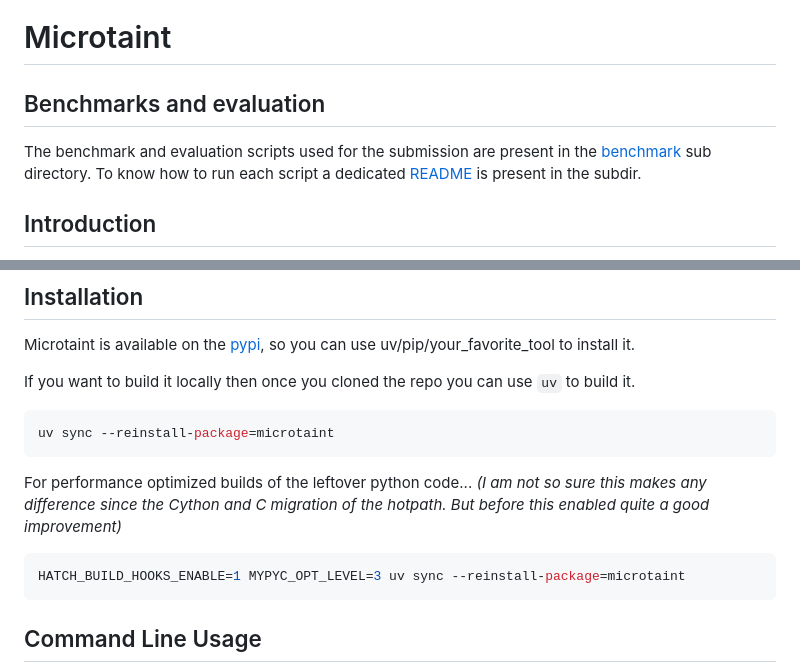
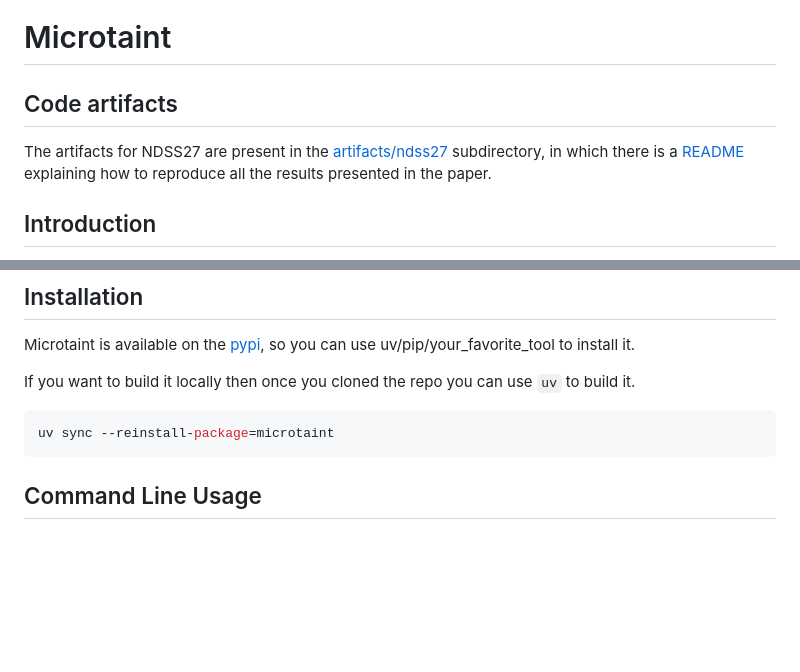
Before and after one commit to toby-bro/microtaint, a Markdown page: README.md, 2 parts joined by grey strips. Drawn GitHub-style; blank space fills up the shorter version.

Commit message:
chore: update README

````diff
--- a/README.md
+++ b/README.md
@@ -1,9 +1,8 @@
 # Microtaint
 
-## Benchmarks and evaluation
+## Code artifacts
 
-The benchmark and evaluation scripts used for the submission are present in the [benchmark](./benchmark/) sub directory.
-To know how to run each script a dedicated [README](./benchmark/README.md) is present in the subdir.
+The artifacts for NDSS27 are present in the [artifacts/ndss27](./artifacts/ndss27/) subdirectory, in which there is a [README](./artifacts/ndss27/README.md) explaining how to reproduce all the results presented in the paper.
 
 ## Introduction
 
@@ -32,13 +31,6 @@ If you want to build it locally then once you cloned the repo you can use `uv` t
 
 ```sh
 uv sync --reinstall-package=microtaint
-```
-
-For performance optimized builds of the leftover python code...
-_(I am not so sure this makes any difference since the Cython and C migration of the hotpath. But before this enabled quite a good improvement)_
-
-```sh
-HATCH_BUILD_HOOKS_ENABLE=1 MYPYC_OPT_LEVEL=3 uv sync --reinstall-package=microtaint
 ```
 
 ## Command Line Usage
````
